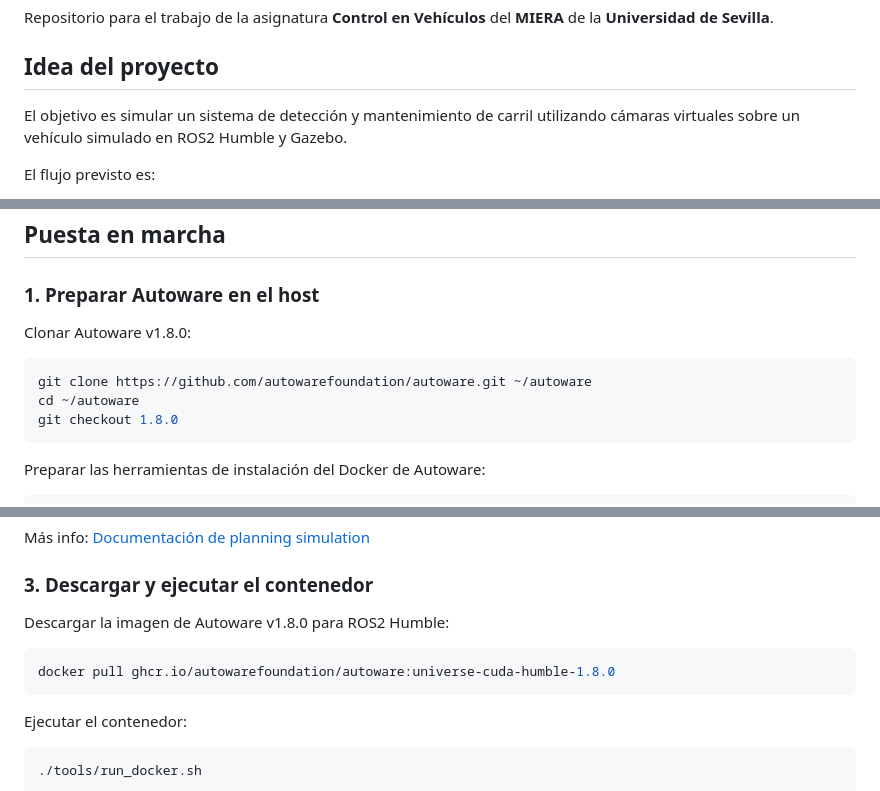
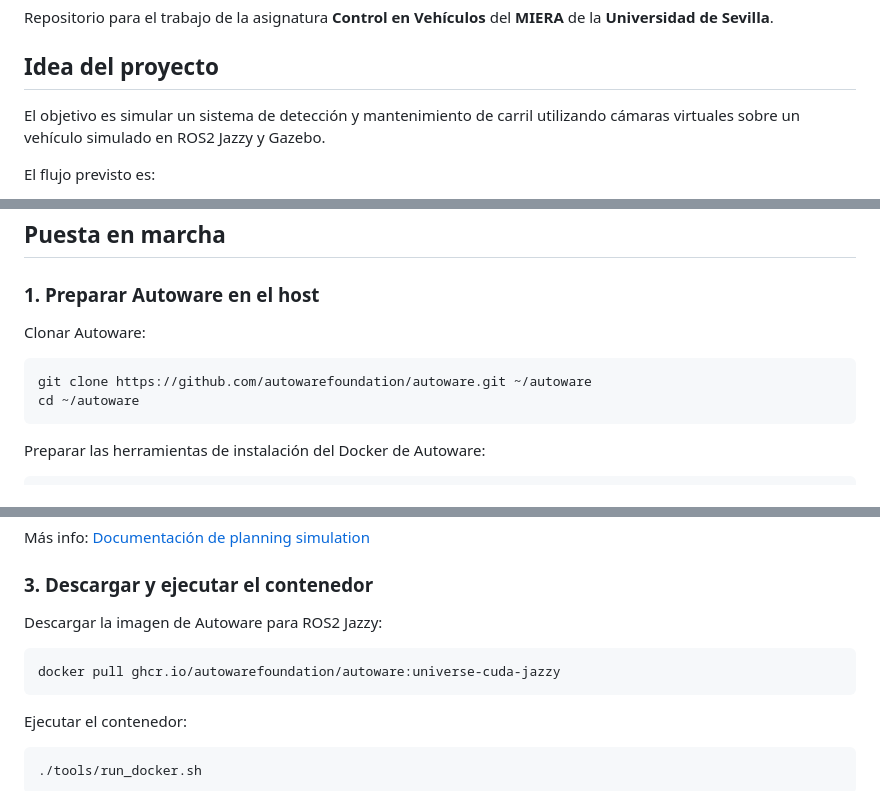
Before and after one commit to JoseLopez36/Deteccion-Seguimiento-Carril, a Markdown page: README.md, 3 parts joined by grey strips. GitHub-like rendering.

Commit message:
Actualizar README.md

````diff
--- a/README.md
+++ b/README.md
@@ -4,7 +4,7 @@ Repositorio para el trabajo de la asignatura **Control en Vehículos** del **MIE
 
 ## Idea del proyecto
 
-El objetivo es simular un sistema de detección y mantenimiento de carril utilizando cámaras virtuales sobre un vehículo simulado en ROS2 Humble y Gazebo.
+El objetivo es simular un sistema de detección y mantenimiento de carril utilizando cámaras virtuales sobre un vehículo simulado en ROS2 Jazzy y Gazebo.
 
 El flujo previsto es:
 
@@ -25,12 +25,11 @@ El flujo previsto es:
 
 ### 1. Preparar Autoware en el host
 
-Clonar Autoware v1.8.0:
+Clonar Autoware:
 
 ```bash
 git clone https://github.com/autowarefoundation/autoware.git ~/autoware
 cd ~/autoware
-git checkout 1.8.0
 ```
 
 Preparar las herramientas de instalación del Docker de Autoware:
@@ -66,10 +65,10 @@ Más info: [Documentación de planning simulation](https://autowarefoundation.gi
 
 ### 3. Descargar y ejecutar el contenedor
 
-Descargar la imagen de Autoware v1.8.0 para ROS2 Humble:
+Descargar la imagen de Autoware para ROS2 Jazzy:
 
 ```bash
-docker pull ghcr.io/autowarefoundation/autoware:universe-cuda-humble-1.8.0
+docker pull ghcr.io/autowarefoundation/autoware:universe-cuda-jazzy
 ```
 
 Ejecutar el contenedor:
````
Also changed, not shown: other parts of README.md (+1 -1 lines).
